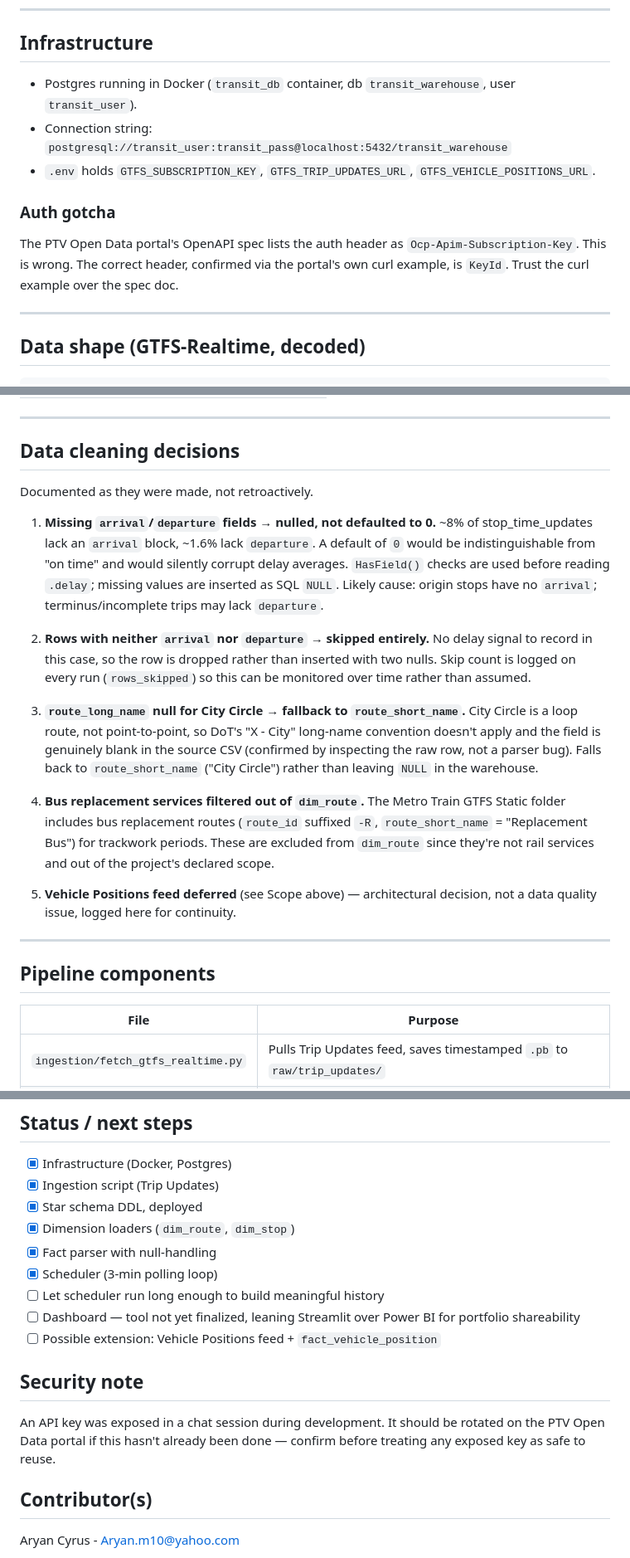
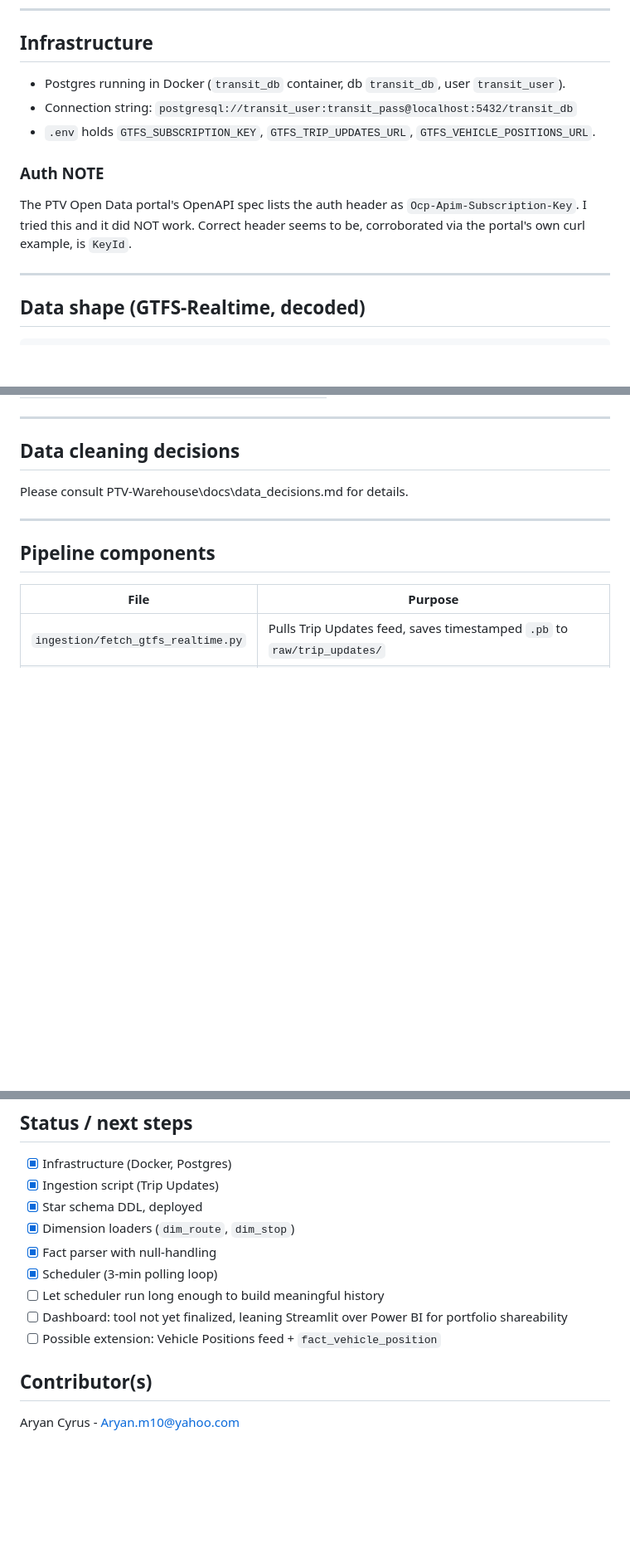
Before and after one commit to cyr0006/PTV-Warehouse, a Markdown page: README.md, 3 parts joined by grey strips. Shown at 83% size. Rendered like a GitHub page; blank space fills up the shorter version.

Commit message:
Typo: Fixed README

```diff
--- a/README.md
+++ b/README.md
@@ -44,12 +43,12 @@ Built as a portfolio project for data engineering / data analyst roles (e.g. Dep
 
 ## Infrastructure
 
-- Postgres running in Docker (`transit_db` container, db `transit_warehouse`, user `transit_user`).
-- Connection string: `postgresql://transit_user:transit_pass@localhost:5432/transit_warehouse`
+- Postgres running in Docker (`transit_db` container, db `transit_db`, user `transit_user`).
+- Connection string: `postgresql://transit_user:transit_pass@localhost:5432/transit_db`
 - `.env` holds `GTFS_SUBSCRIPTION_KEY`, `GTFS_TRIP_UPDATES_URL`, `GTFS_VEHICLE_POSITIONS_URL`.
 
-### Auth gotcha
-The PTV Open Data portal's OpenAPI spec lists the auth header as `Ocp-Apim-Subscription-Key`. This is wrong. The correct header, confirmed via the portal's own curl example, is `KeyId`. Trust the curl example over the spec doc.
+### Auth NOTE
+The PTV Open Data portal's OpenAPI spec lists the auth header as `Ocp-Apim-Subscription-Key`. I tried this and it did NOT work. Correct header seems to be, corroborated via the portal's own curl example, is `KeyId`.
 
 ---
 
@@ -99,22 +98,7 @@ GTFS Static folder reference (Melbourne DoT static zip is split by mode):
 ---
 
 ## Data cleaning decisions
-
-Documented as they were made, not retroactively.
-
-1. **Missing `arrival`/`departure` fields → nulled, not defaulted to 0.**
-   ~8% of stop_time_updates lack an `arrival` block, ~1.6% lack `departure`. A default of `0` would be indistinguishable from "on time" and would silently corrupt delay averages. `HasField()` checks are used before reading `.delay`; missing values are inserted as SQL `NULL`. Likely cause: origin stops have no `arrival`; terminus/incomplete trips may lack `departure`.
-
-2. **Rows with neither `arrival` nor `departure` → skipped entirely.**
-   No delay signal to record in this case, so the row is dropped rather than inserted with two nulls. Skip count is logged on every run (`rows_skipped`) so this can be monitored over time rather than assumed.
-
-3. **`route_long_name` null for City Circle → fallback to `route_short_name`.**
-   City Circle is a loop route, not point-to-point, so DoT's "X - City" long-name convention doesn't apply and the field is genuinely blank in the source CSV (confirmed by inspecting the raw row, not a parser bug). Falls back to `route_short_name` ("City Circle") rather than leaving `NULL` in the warehouse.
-
-4. **Bus replacement services filtered out of `dim_route`.**
-   The Metro Train GTFS Static folder includes bus replacement routes (`route_id` suffixed `-R`, `route_short_name` = "Replacement Bus") for trackwork periods. These are excluded from `dim_route` since they're not rail services and out of the project's declared scope.
-
-5. **Vehicle Positions feed deferred** (see Scope above) — architectural decision, not a data quality issue, logged here for continuity.
+Please consult PTV-Warehouse\docs\data_decisions.md for details.
 
 ---
 
@@ -156,11 +140,8 @@ ORDER BY poll_timestamp;
 - [x] Fact parser with null-handling
 - [x] Scheduler (3-min polling loop)
 - [ ] Let scheduler run long enough to build meaningful history
-- [ ] Dashboard — tool not yet finalized, leaning Streamlit over Power BI for portfolio shareability
+- [ ] Dashboard: tool not yet finalized, leaning Streamlit over Power BI for portfolio shareability
 - [ ] Possible extension: Vehicle Positions feed + `fact_vehicle_position`
-
-## Security note
-An API key was exposed in a chat session during development. It should be rotated on the PTV Open Data portal if this hasn't already been done — confirm before treating any exposed key as safe to reuse.
 
 ## Contributor(s)
 Aryan Cyrus - Aryan.m10@yahoo.com
```
Also changed, not shown: other parts of README.md (+4 -5 lines).
